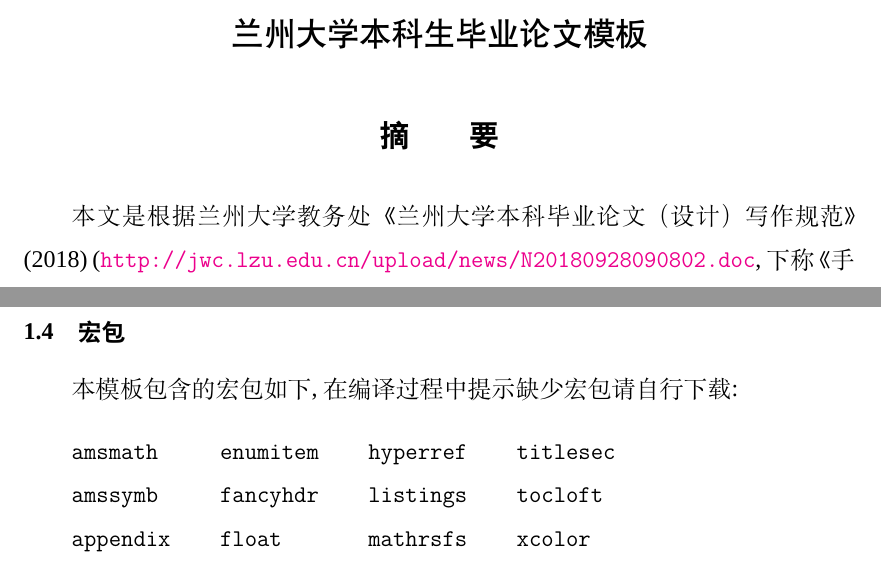
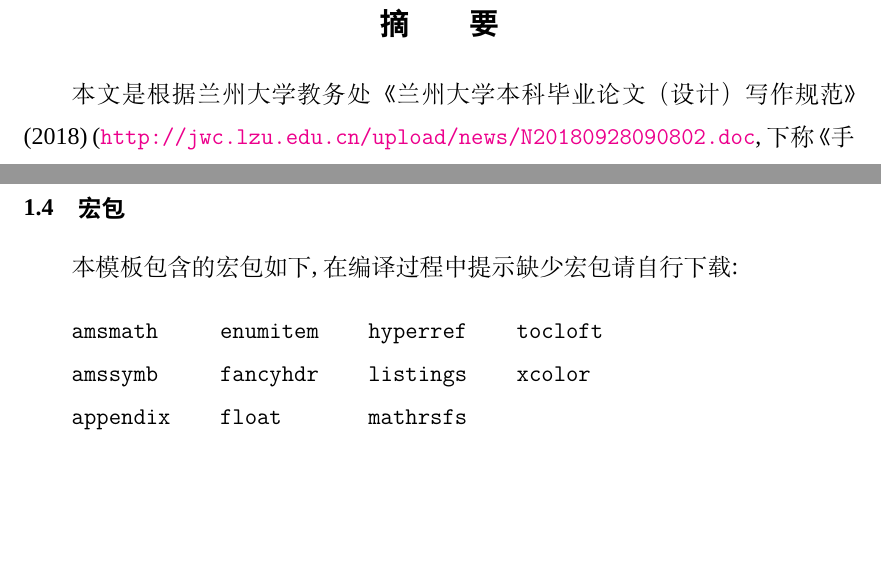
Before and after one commit to zmx0142857/lzuthesis, a LaTeX thesis (lzuthesis.tex, which reads lzuthesis.cls): two parts of pages 3 and 6 of 11, joined at a grey line, cut at the place of the change, the shorter picture padded with empty space. Compiled offline with XeLaTeX; a missing font is replaced by an installed copy or a similar font.

Commit message:
目录重新加粗, 去掉 titlesec 包

```diff
--- a/lzuthesis.cls
+++ b/lzuthesis.cls
@@ -81,9 +81,9 @@
 
 % [段前段后]
 
-\RequirePackage{titlesec}
+%\RequirePackage{titlesec} % 引起摘要书签指向错误
 
-\titlespacing{\section}{0pt}{24pt}{18pt} % 段前 24, 段后 18
+%\titlespacing{\section}{0pt}{24pt}{18pt} % 段前 24, 段后 18
 
 % [列表]
 
@@ -382,10 +382,11 @@
 \renewcommand{\cftsecleader}{\cftdotfill{\cftdotsep}}
 
 \newcommand\maketoc{
-	\let\savedBfseries\bfseries
-	\renewcommand{\bfseries}{}				% 取消目录加粗
+	%\let\savedBfseries\bfseries
+	%\renewcommand{\bfseries}{}				% 取消目录加粗
+	\songti
 	\tableofcontents						% 生成目录
-	\renewcommand{\bfseries}\savedBfseries
+	%\renewcommand{\bfseries}\savedBfseries
 
 	\newpage
 	\pagenumbering{arabic}					% 页码为阿拉伯数字
--- a/lzuthesis.tex
+++ b/lzuthesis.tex
@@ -93,9 +93,9 @@
 本模板包含的宏包如下, 在编译过程中提示缺少宏包请自行下载:
 
 \begin{verbatim}
-amsmath     enumitem    hyperref    titlesec
-amssymb     fancyhdr    listings    tocloft
-appendix    float       mathrsfs    xcolor
+amsmath     enumitem    hyperref    tocloft
+amssymb     fancyhdr    listings    xcolor
+appendix    float       mathrsfs
 array       geometry    subcaption
 ctex        graphicx    tabularx
 \end{verbatim}
```
Also changed, not shown: lzuthesis-original.pdf, lzuthesis.cls (2 more changed lines).
